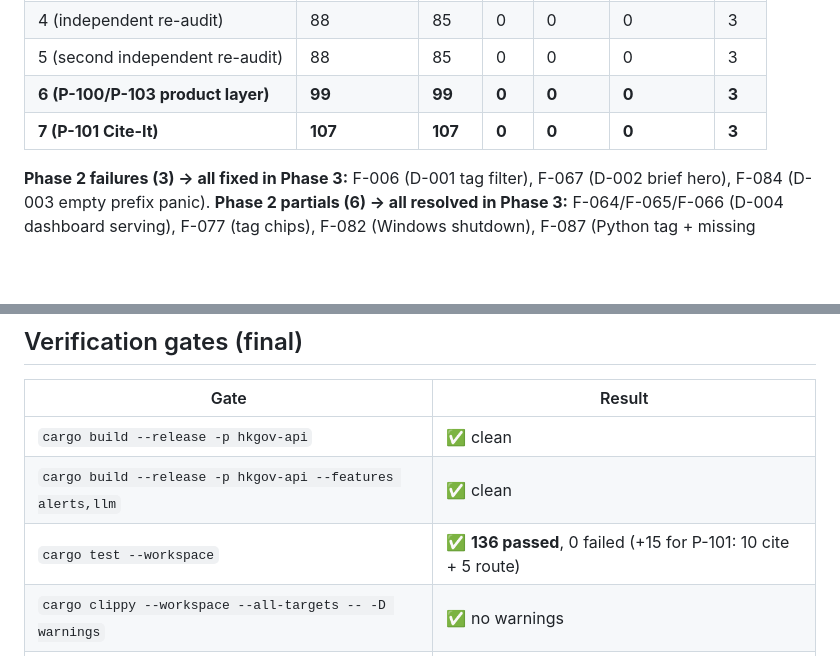
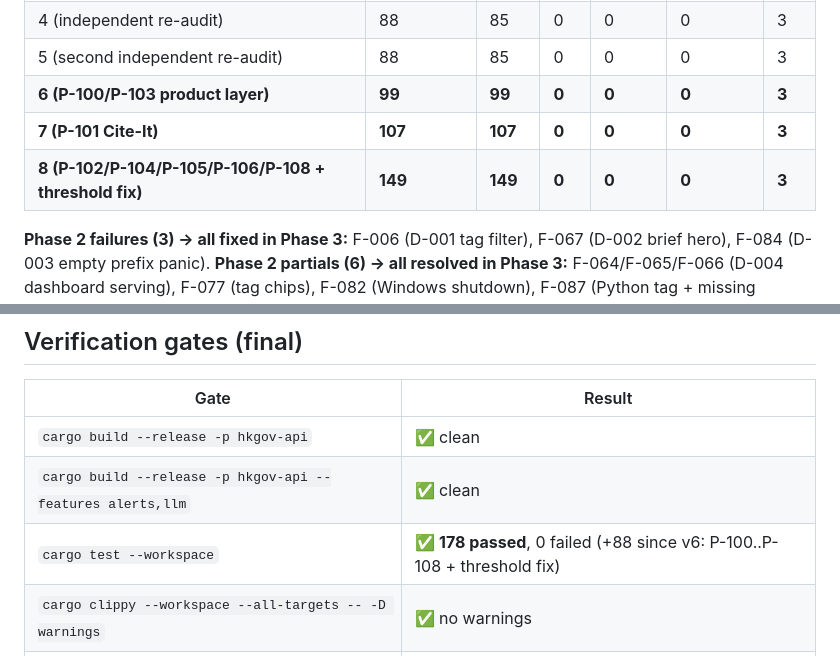
Before and after one commit to alencheung/hkgov-rethink, a Markdown page: FEATURES_TRACKER.md, 2 parts joined by grey strips. GitHub-like rendering; blank space fills up the shorter version.

```diff
--- a/FEATURES_TRACKER.md
+++ b/FEATURES_TRACKER.md
@@ -202,6 +202,7 @@
 | 5 (second independent re-audit) | 88 | 85 | 0 | 0 | 0 | 3 |
 | **6 (P-100/P-103 product layer)** | **99** | **99** | **0** | **0** | **0** | **3** |
 | **7 (P-101 Cite-It)** | **107** | **107** | **0** | **0** | **0** | **3** |
+| **8 (P-102/P-104/P-105/P-106/P-108 + threshold fix)** | **149** | **149** | **0** | **0** | **0** | **3** |
 
 **Phase 2 failures (3) → all fixed in Phase 3:** F-006 (D-001 tag filter),
 F-067 (D-002 brief hero), F-084 (D-003 empty prefix panic).
@@ -270,7 +271,7 @@ Defect details: [DEFECTS.md](DEFECTS.md).
 |------|--------|
 | `cargo build --release -p hkgov-api` | ✅ clean |
 | `cargo build --release -p hkgov-api --features alerts,llm` | ✅ clean |
-| `cargo test --workspace` | ✅ **136 passed**, 0 failed (+15 for P-101: 10 cite + 5 route) |
+| `cargo test --workspace` | ✅ **178 passed**, 0 failed (+88 since v6: P-100..P-108 + threshold fix) |
 | `cargo clippy --workspace --all-targets -- -D warnings` | ✅ no warnings |
 | `cargo fmt --all -- --check` | ✅ clean |
 | Python `pytest tests/` | ✅ 14 passed |
```
Also changed, not shown: CHANGELOG.md (+48 -0 lines), README.md (+7 -0 lines).
